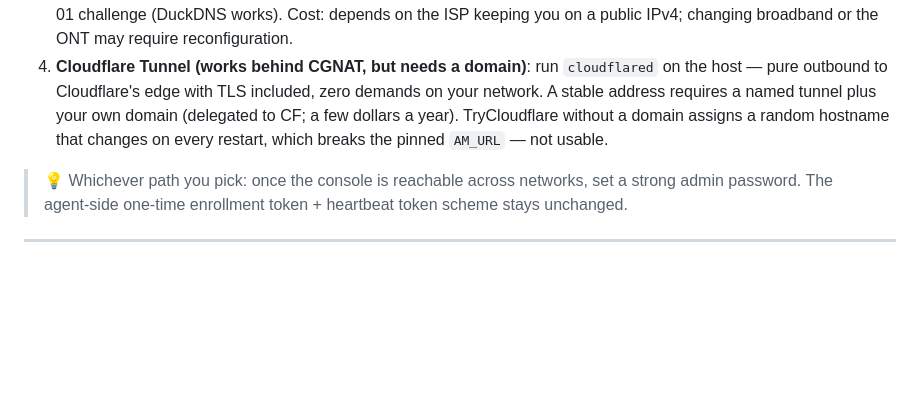
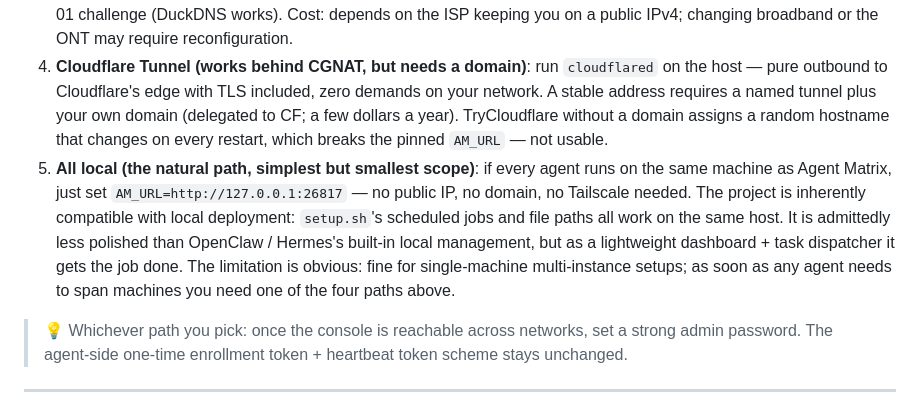
Before and after one commit to HankGuo/agent-matrix, a Markdown page: README.en.md, the part around the change. Rendered like a GitHub page; blank space fills up the shorter version.

Commit message:
docs: Q&A 补充本机 127.0.0.1 天然兼容方案
- 五号方案：全在本机时 AM_URL=http://127.0.0.1:26817 即可，
  项目天然兼容，setup.sh 定时任务与文件路径均正常工作
- 说明局限：适合单机多实例，跨机器仍需 Tailscale/DDNS 等方案

```diff
--- a/README.en.md
+++ b/README.en.md
@@ -396,6 +396,7 @@ The real constraint: `AM_URL` is baked into `~/.agent-matrix/config` at install
 2. **Tailscale (most elegant when every agent machine is yours)**: put the host and every agent into one tailnet; each machine gets a stable virtual IP and a Magic DNS name (`yourhost.xxx.ts.net`). Dynamic IP, CGNAT, no domain — none of it matters, and traffic falls back to relays when direct punching fails. Pin `AM_URL` to `http://yourhost.xxx.ts.net:26817` forever, with WireGuard encryption and zero public exposure of the console. Free tier covers 100 devices. Cost: one extra `tailscale up` per agent machine; vendor-locked agent hosts that can't install software can't use this path.
 3. **DDNS + port mapping (when home broadband has a real but dynamic public IPv4)**: claim a free `xxx.duckdns.org`, run a cron that hits the DuckDNS update URL every minute, and map port `26817` on the router/ONT (a non-standard port conveniently sidesteps the residential 80/443 blocks). For HTTPS, use Caddy's DNS-01 challenge (DuckDNS works). Cost: depends on the ISP keeping you on a public IPv4; changing broadband or the ONT may require reconfiguration.
 4. **Cloudflare Tunnel (works behind CGNAT, but needs a domain)**: run `cloudflared` on the host — pure outbound to Cloudflare's edge with TLS included, zero demands on your network. A stable address requires a named tunnel plus your own domain (delegated to CF; a few dollars a year). TryCloudflare without a domain assigns a random hostname that changes on every restart, which breaks the pinned `AM_URL` — not usable.
+5. **All local (the natural path, simplest but smallest scope)**: if every agent runs on the same machine as Agent Matrix, just set `AM_URL=http://127.0.0.1:26817` — no public IP, no domain, no Tailscale needed. The project is inherently compatible with local deployment: `setup.sh`'s scheduled jobs and file paths all work on the same host. It is admittedly less polished than OpenClaw / Hermes's built-in local management, but as a lightweight dashboard + task dispatcher it gets the job done. The limitation is obvious: fine for single-machine multi-instance setups; as soon as any agent needs to span machines you need one of the four paths above.
 
 > 💡 Whichever path you pick: once the console is reachable across networks, set a strong admin password. The agent-side one-time enrollment token + heartbeat token scheme stays unchanged.
 
```
Also changed, not shown: README.md (+2 -0 lines).
